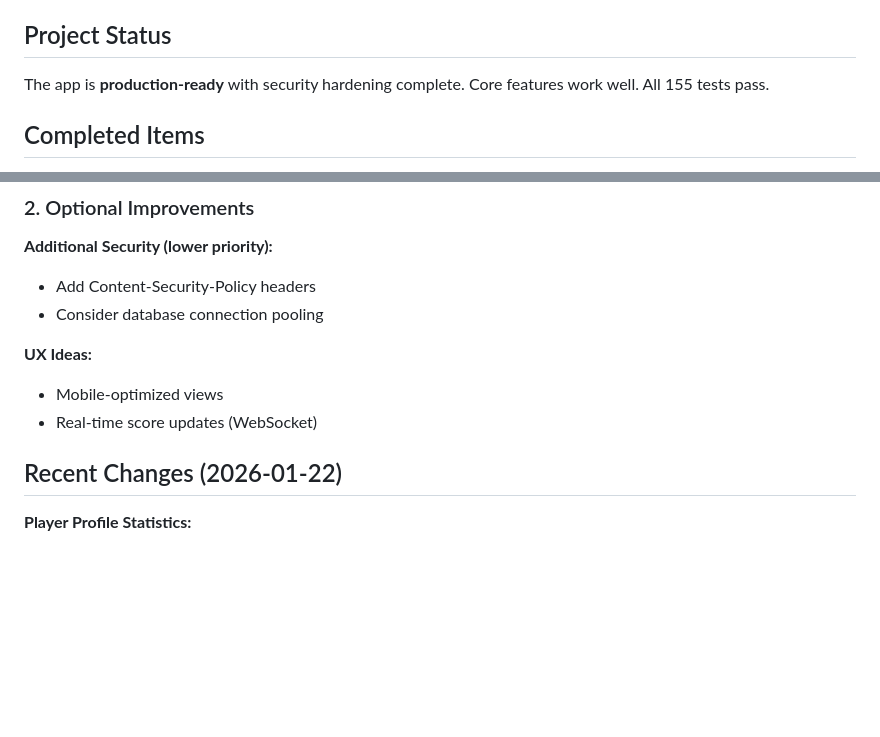
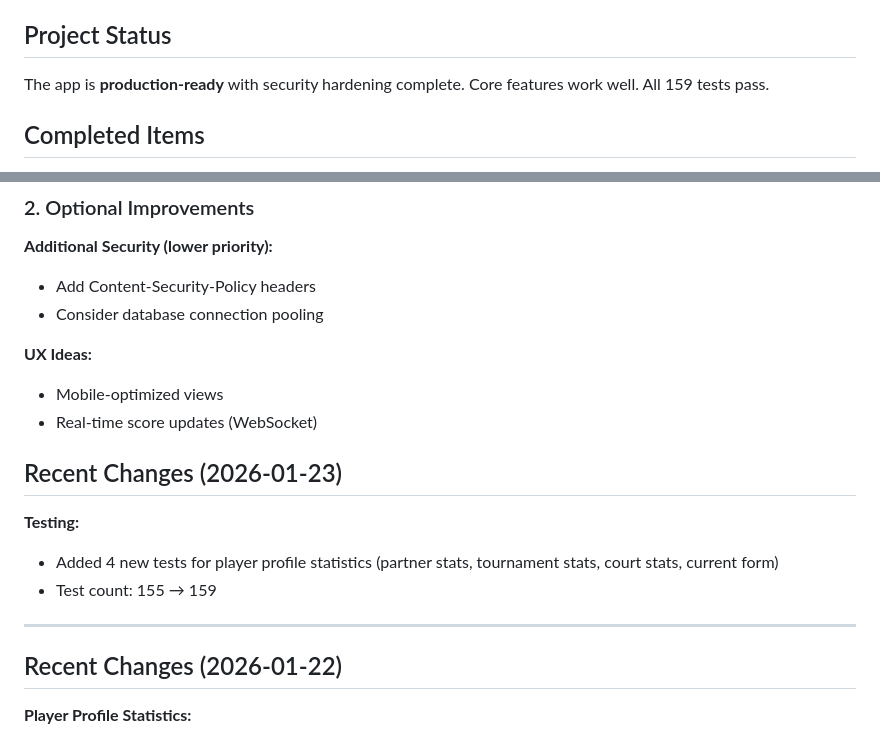
Before and after one commit to teemurulez/padel-scorer, a Markdown page: TODO.md, 2 parts joined by grey strips. Rendered like a GitHub page; blank space fills up the shorter version.

Commit message:
docs: update test count and add daily summary
Co-Authored-By: Claude Opus 4.5 <noreply@anthropic.com>

```diff
--- a/TODO.md
+++ b/TODO.md
@@ -4,7 +4,7 @@
 
 ## Project Status
 
-The app is **production-ready** with security hardening complete. Core features work well. All 155 tests pass.
+The app is **production-ready** with security hardening complete. Core features work well. All 159 tests pass.
 
 ## Completed Items
 
@@ -37,6 +37,14 @@ See **[docs/PYTHONANYWHERE_DEPLOYMENT.md](docs/PYTHONANYWHERE_DEPLOYMENT.md)** f
 **UX Ideas:**
 - Mobile-optimized views
 - Real-time score updates (WebSocket)
+
+## Recent Changes (2026-01-23)
+
+**Testing:**
+- Added 4 new tests for player profile statistics (partner stats, tournament stats, court stats, current form)
+- Test count: 155 → 159
+
+---
 
 ## Recent Changes (2026-01-22)
 
```
Also changed, not shown: docs/daily-summaries/DAILY_SUMMARY_2026-01-23.md (added, +43 -0 lines).
